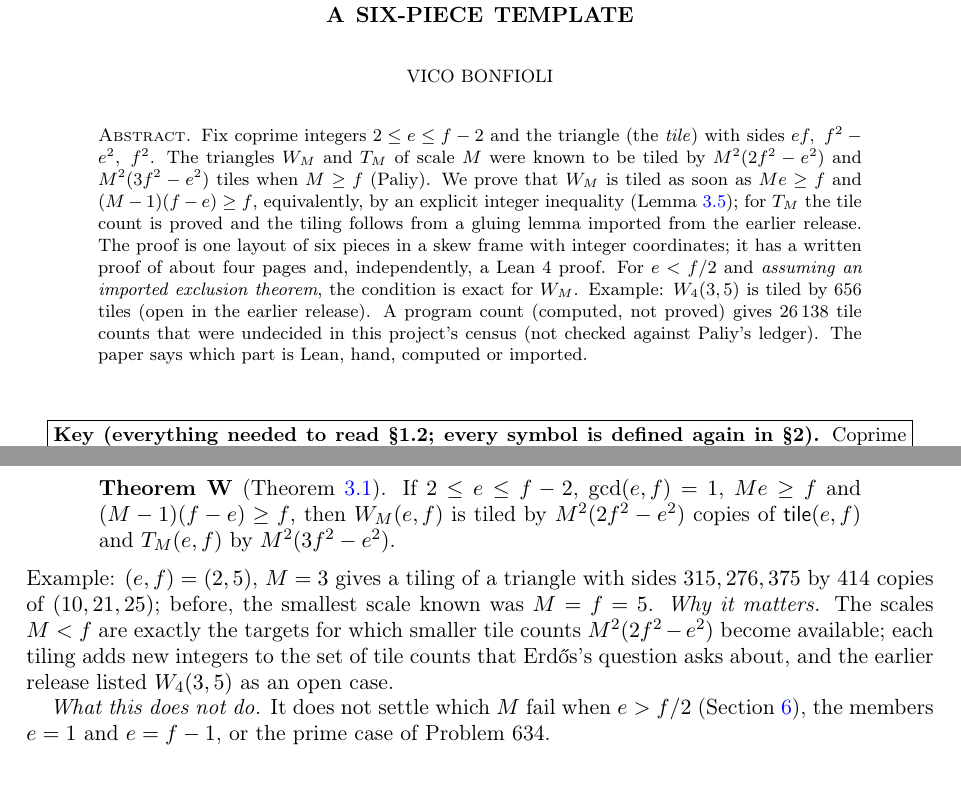
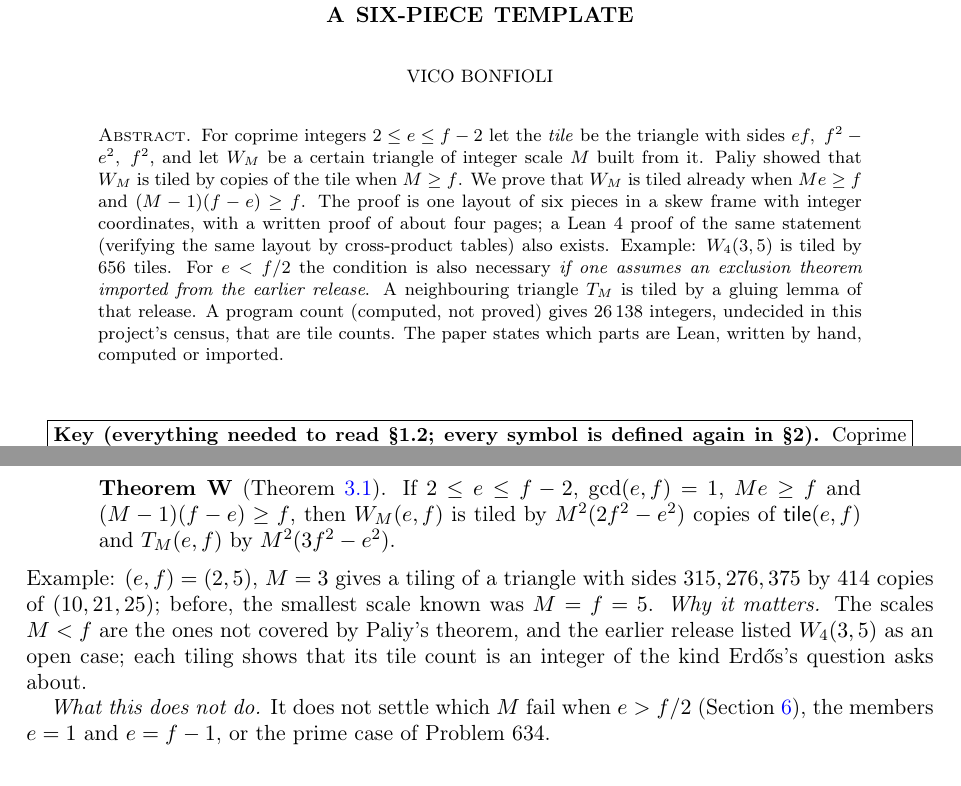
Before and after one commit to ElVec1o/erdos634_primes_and_N200, a LaTeX paper (paper/erdos634_v3W.tex): two parts of pages 1 and 2 of 20, joined at a grey line, cut so that both start at the same text. Compiled offline with pdfLaTeX.

Commit message:
Paper W: round-6 fixes (shorter abstract, claims)

```diff
--- a/paper/erdos634_v3W.tex
+++ b/paper/erdos634_v3W.tex
@@ -44,7 +44,7 @@
 
 %=====================================================================
 \begin{abstract}
-Fix coprime integers $2\le e\le f-2$ and the triangle (the \emph{tile}) with sides $ef,\ f^2-e^2,\ f^2$. The triangles $W_M$ and $T_M$ of scale $M$ were known to be tiled by $M^2(2f^2-e^2)$ and $M^2(3f^2-e^2)$ tiles when $M\ge f$ (Paliy). We prove that $W_M$ is tiled as soon as $Me\ge f$ and $(M-1)(f-e)\ge f$, equivalently, by an explicit integer inequality (Lemma~\ref{lem:equiv}); for $T_M$ the tile count is proved and the tiling follows from a gluing lemma imported from the earlier release. The proof is one layout of six pieces in a skew frame with integer coordinates; it has a written proof of about four pages and, independently, a Lean~4 proof. For $e<f/2$ and \emph{assuming an imported exclusion theorem}, the condition is exact for $W_M$. Example: $W_4(3,5)$ is tiled by $656$ tiles (open in the earlier release). A program count (computed, not proved) gives $26\,138$ tile counts that were undecided in this project's census (not checked against Paliy's ledger). The paper says which part is Lean, hand, computed or imported.
+For coprime integers $2\le e\le f-2$ let the \emph{tile} be the triangle with sides $ef,\ f^2-e^2,\ f^2$, and let $W_M$ be a certain triangle of integer scale $M$ built from it. Paliy showed that $W_M$ is tiled by copies of the tile when $M\ge f$. We prove that $W_M$ is tiled already when $Me\ge f$ and $(M-1)(f-e)\ge f$. The proof is one layout of six pieces in a skew frame with integer coordinates, with a written proof of about four pages; a Lean~4 proof of the same statement (verifying the same layout by cross-product tables) also exists. Example: $W_4(3,5)$ is tiled by $656$ tiles. For $e<f/2$ the condition is also necessary \emph{if one assumes an exclusion theorem imported from the earlier release}. A neighbouring triangle $T_M$ is tiled by a gluing lemma of that release. A program count (computed, not proved) gives $26\,138$ integers, undecided in this project's census, that are tile counts. The paper states which parts are Lean, written by hand, computed or imported.
 \end{abstract}
 \maketitle
 
@@ -68,7 +68,7 @@ Before this paper both were known to be tiled for every $M\ge f$ (Paliy), and fo
 \textbf{Theorem~W} (Theorem~\ref{thm:W}). If $2\le e\le f-2$, $\gcd(e,f)=1$, $Me\ge f$ and $(M-1)(f-e)\ge f$, then $W_M(e,f)$ is tiled by $M^2(2f^2-e^2)$ copies of $\tile(e,f)$ and $T_M(e,f)$ by $M^2(3f^2-e^2)$.
 \end{quote}
 Example: $(e,f)=(2,5)$, $M=3$ gives a tiling of a triangle with sides $315,276,375$ by $414$ copies of $(10,21,25)$; before, the smallest scale known was $M=f=5$.
-\emph{Why it matters.} The scales $M<f$ are exactly the targets for which smaller tile counts $M^2(2f^2-e^2)$ become available; each tiling adds new integers to the set of tile counts that Erd\H{o}s's question asks about, and the earlier release listed $W_4(3,5)$ as an open case.\par\emph{What this does not do.} It does not settle which $M$ fail when $e>f/2$ (Section~\ref{sec:open}), the members $e=1$ and $e=f-1$, or the prime case of Problem~634.
+\emph{Why it matters.} The scales $M<f$ are the ones not covered by Paliy's theorem, and the earlier release listed $W_4(3,5)$ as an open case; each tiling shows that its tile count is an integer of the kind Erd\H{o}s's question asks about.\par\emph{What this does not do.} It does not settle which $M$ fail when $e>f/2$ (Section~\ref{sec:open}), the members $e=1$ and $e=f-1$, or the prime case of Problem~634.
 
 \subsection{Reader's guide}
 \emph{The proof in outline} (Section~\ref{sec:proof}; every claim below is an equation or inequality a reader can check by hand; ``scale $s$'' means a triangle with sides $sa,sb,sc$, and a ``tile-row'' is a strip one scale-one tile wide).
```
Also changed, not shown: paper/erdos634_v3W.pdf, paper/erdos634_v3W.tex (2 more changed lines).
